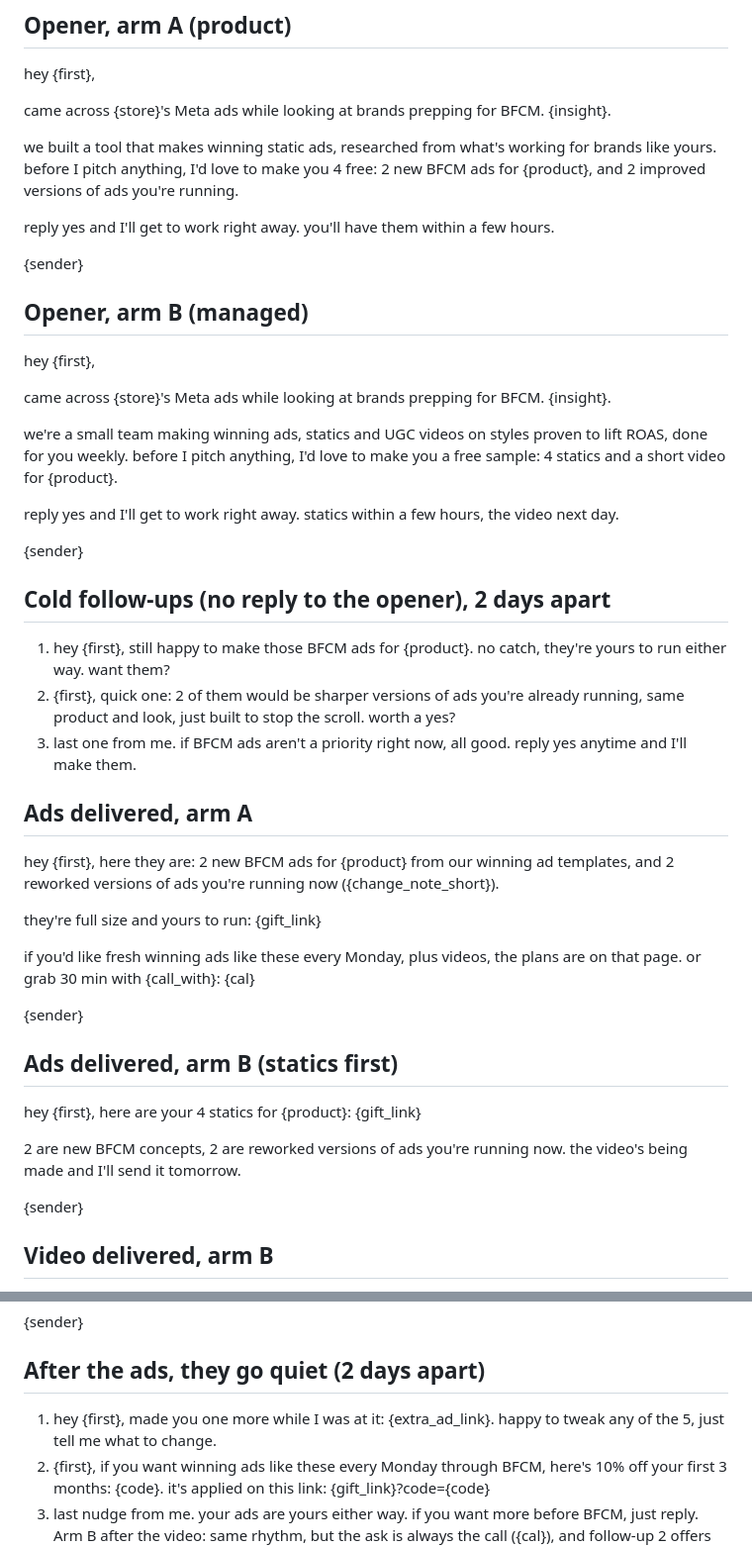
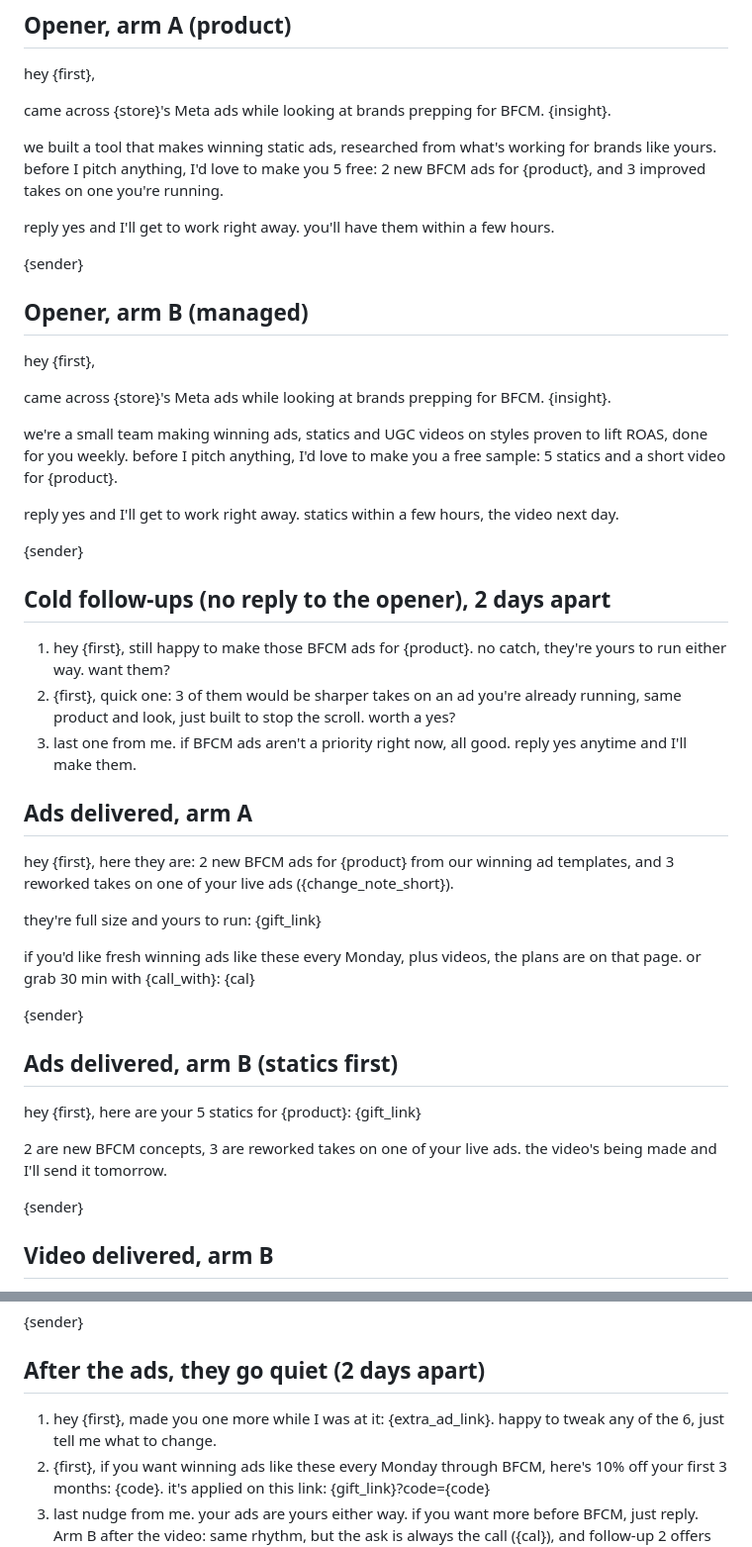
Before and after one commit to farooqchisty-hub/ws-outreach-plan, a Markdown page: COPY.md, 2 parts joined by grey strips. Shown at 99% size. Drawn GitHub-style.

```diff
--- a/COPY.md
+++ b/COPY.md
@@ -29,7 +29,7 @@ hey {first},
 
 came across {store}'s Meta ads while looking at brands prepping for BFCM. {insight}.
 
-we built a tool that makes winning static ads, researched from what's working for brands like yours. before I pitch anything, I'd love to make you 4 free: 2 new BFCM ads for {product}, and 2 improved versions of ads you're running.
+we built a tool that makes winning static ads, researched from what's working for brands like yours. before I pitch anything, I'd love to make you 5 free: 2 new BFCM ads for {product}, and 3 improved takes on one you're running.
 
 reply yes and I'll get to work right away. you'll have them within a few hours.
 
@@ -40,7 +40,7 @@ hey {first},
 
 came across {store}'s Meta ads while looking at brands prepping for BFCM. {insight}.
 
-we're a small team making winning ads, statics and UGC videos on styles proven to lift ROAS, done for you weekly. before I pitch anything, I'd love to make you a free sample: 4 statics and a short video for {product}.
+we're a small team making winning ads, statics and UGC videos on styles proven to lift ROAS, done for you weekly. before I pitch anything, I'd love to make you a free sample: 5 statics and a short video for {product}.
 
 reply yes and I'll get to work right away. statics within a few hours, the video next day.
 
@@ -48,11 +48,11 @@ reply yes and I'll get to work right away. statics within a few hours, the video
 
 ## Cold follow-ups (no reply to the opener), 2 days apart
 1. hey {first}, still happy to make those BFCM ads for {product}. no catch, they're yours to run either way. want them?
-2. {first}, quick one: 2 of them would be sharper versions of ads you're already running, same product and look, just built to stop the scroll. worth a yes?
+2. {first}, quick one: 3 of them would be sharper takes on an ad you're already running, same product and look, just built to stop the scroll. worth a yes?
 3. last one from me. if BFCM ads aren't a priority right now, all good. reply yes anytime and I'll make them.
 
 ## Ads delivered, arm A
-hey {first}, here they are: 2 new BFCM ads for {product} from our winning ad templates, and 2 reworked versions of ads you're running now ({change_note_short}).
+hey {first}, here they are: 2 new BFCM ads for {product} from our winning ad templates, and 3 reworked takes on one of your live ads ({change_note_short}).
 
 they're full size and yours to run: {gift_link}
 
@@ -61,9 +61,9 @@ if you'd like fresh winning ads like these every Monday, plus videos, the plans
 {sender}
 
 ## Ads delivered, arm B (statics first)
-hey {first}, here are your 4 statics for {product}: {gift_link}
+hey {first}, here are your 5 statics for {product}: {gift_link}
 
-2 are new BFCM concepts, 2 are reworked versions of ads you're running now. the video's being made and I'll send it tomorrow.
+2 are new BFCM concepts, 3 are reworked takes on one of your live ads. the video's being made and I'll send it tomorrow.
 
 {sender}
 
@@ -75,7 +75,7 @@ this is what we'd make for you every week: winning statics and videos, researche
 {sender}
 
 ## After the ads, they go quiet (2 days apart)
-1. hey {first}, made you one more while I was at it: {extra_ad_link}. happy to tweak any of the 5, just tell me what to change.
+1. hey {first}, made you one more while I was at it: {extra_ad_link}. happy to tweak any of the 6, just tell me what to change.
 2. {first}, if you want winning ads like these every Monday through BFCM, here's 10% off your first 3 months: {code}. it's applied on this link: {gift_link}?code={code}
 3. last nudge from me. your ads are yours either way. if you want more before BFCM, just reply.
 Arm B after the video: same rhythm, but the ask is always the call ({cal}), and follow-up 2 offers to send 2 more statics instead of the code.
```
Also changed, not shown: CONTRACT.md (+1 -1 lines), DECISIONS.md (+3 -3 lines).
